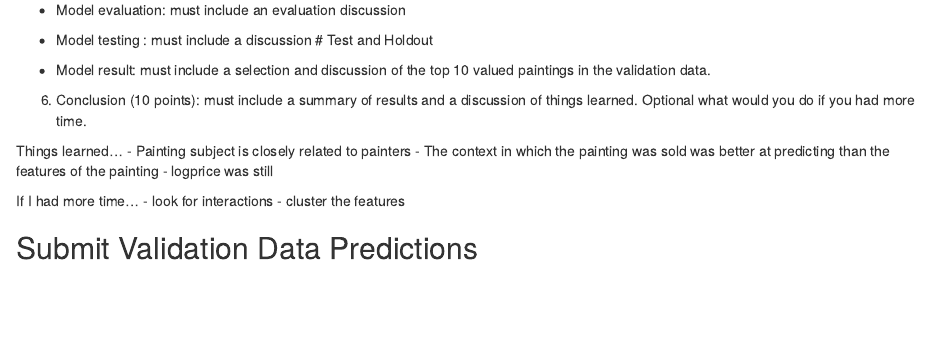
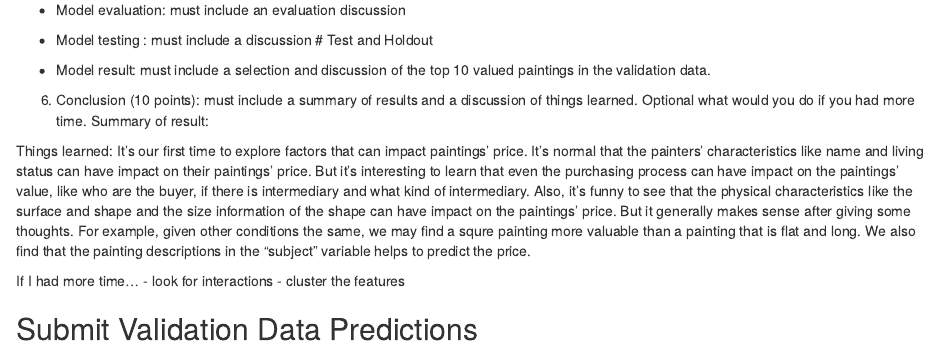
Before and after one commit to sallyying/521-final-project, an R Markdown document (Part-II-Writeup.Rmd): the page in a window 1100 px wide, from 5680 px down. Rendered offline with R 4.5, knitr and Pandoc, with nearby package versions; some code elsewhere in the file could not run offline.

Commit message:
add to 6

```diff
--- a/Part-II-Writeup.Rmd
+++ b/Part-II-Writeup.Rmd
@@ -423,11 +423,11 @@ p
 
 
 6. Conclusion (10 points): must include a summary of results and a discussion of things learned. Optional what would you do if you had more time.
+Summary of result:
 
-Things learned...
-- Painting subject is closely related to painters
-- The context in which the painting was sold was better at predicting than the features of the painting
-- logprice was still
+Things learned:
+It's our first time to explore factors that can impact paintings' price. It's normal that the painters' characteristics like name and living status can have impact on their paintings' price. But it's interesting to learn that even the purchasing process can have impact on the paintings' value, like who are the buyer, if there is intermediary and what kind of intermediary. Also, it's funny to see that the physical characteristics like the surface and shape and the size information of the shape can have impact on the paintings' price. But it generally makes sense after giving some thoughts. For example, given other conditions the same, we may find a squre painting more valuable than a painting that is flat and long. We also find that the painting descriptions in the "subject" variable helps to predict the price.
+
 
 If I had more time...
 - look for interactions
```
